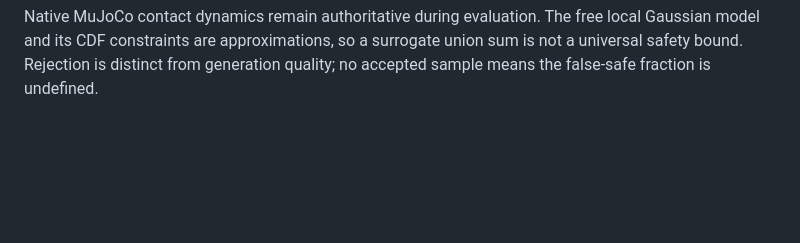
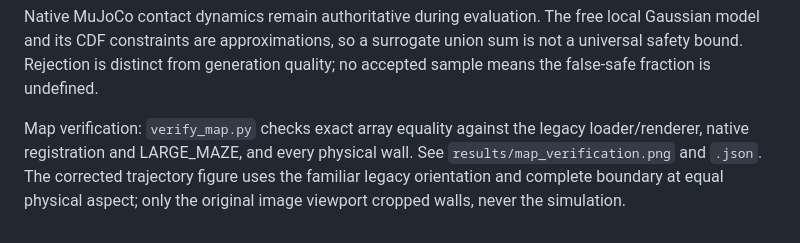
Before and after one commit to Kristoff1318/risk-diffusion, a Markdown page: maze2d_chance/README.md, the part around the change. Drawn GitHub-style; blank space fills up the shorter version.

Commit message:
Verify native Large maze identity and restore familiar full-map orientation

```diff
--- a/maze2d_chance/README.md
+++ b/maze2d_chance/README.md
@@ -43,3 +43,9 @@ Native MuJoCo contact dynamics remain authoritative during evaluation. The free
 local Gaussian model and its CDF constraints are approximations, so a surrogate
 union sum is not a universal safety bound. Rejection is distinct from generation
 quality; no accepted sample means the false-safe fraction is undefined.
+
+Map verification: `verify_map.py` checks exact array equality against the legacy
+loader/renderer, native registration and LARGE_MAZE, and every physical wall.
+See `results/map_verification.png` and `.json`. The corrected trajectory figure
+uses the familiar legacy orientation and complete boundary at equal physical
+aspect; only the original image viewport cropped walls, never the simulation.
```
Also changed, not shown: maze2d_chance/results/REPORT.md (+6 -0 lines), maze2d_chance/results/map_verification.png (added), maze2d_chance/results/trajectories.png, maze2d_chance/results/trajectories_original_raw_axes.png (added), 4 other files.
